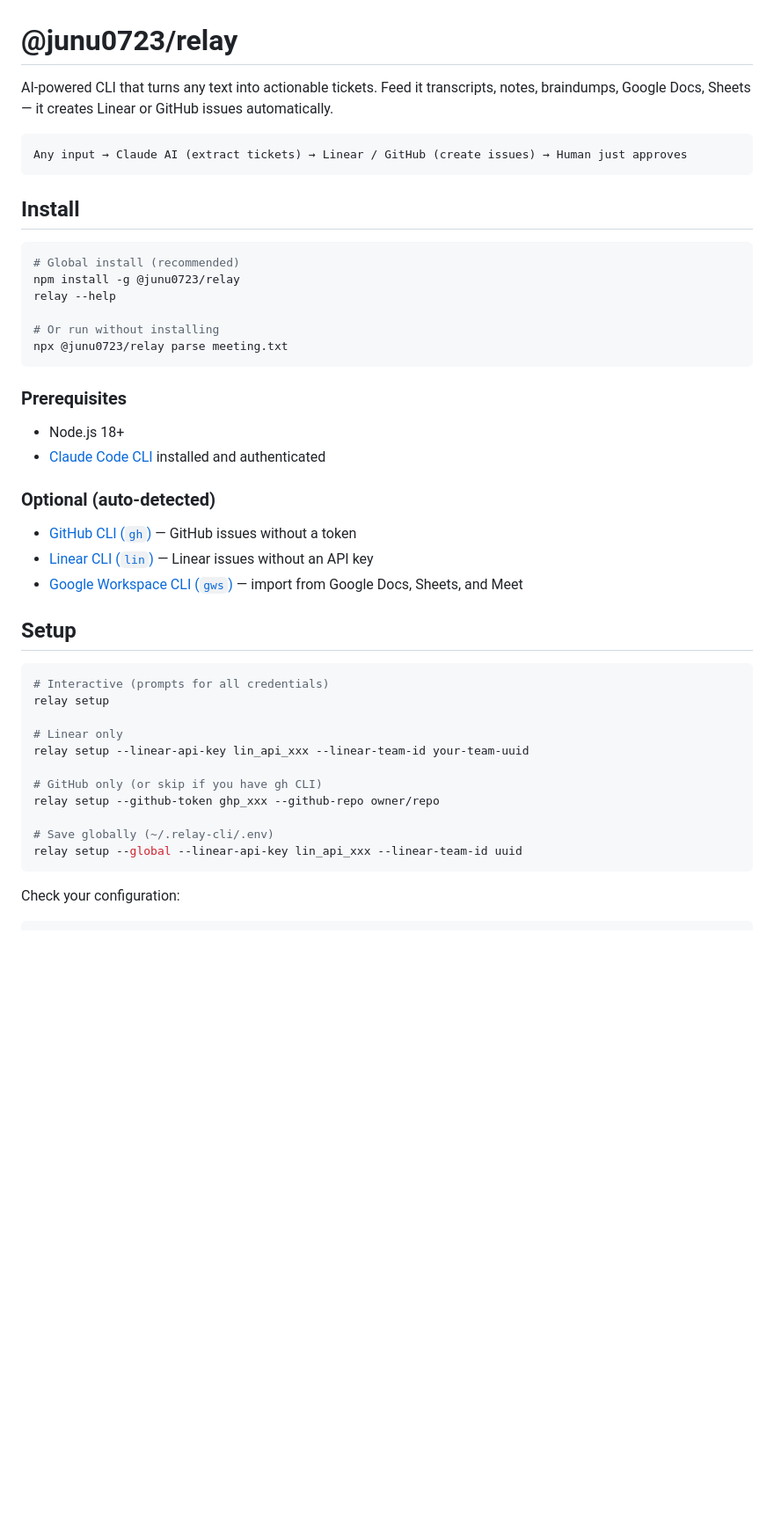
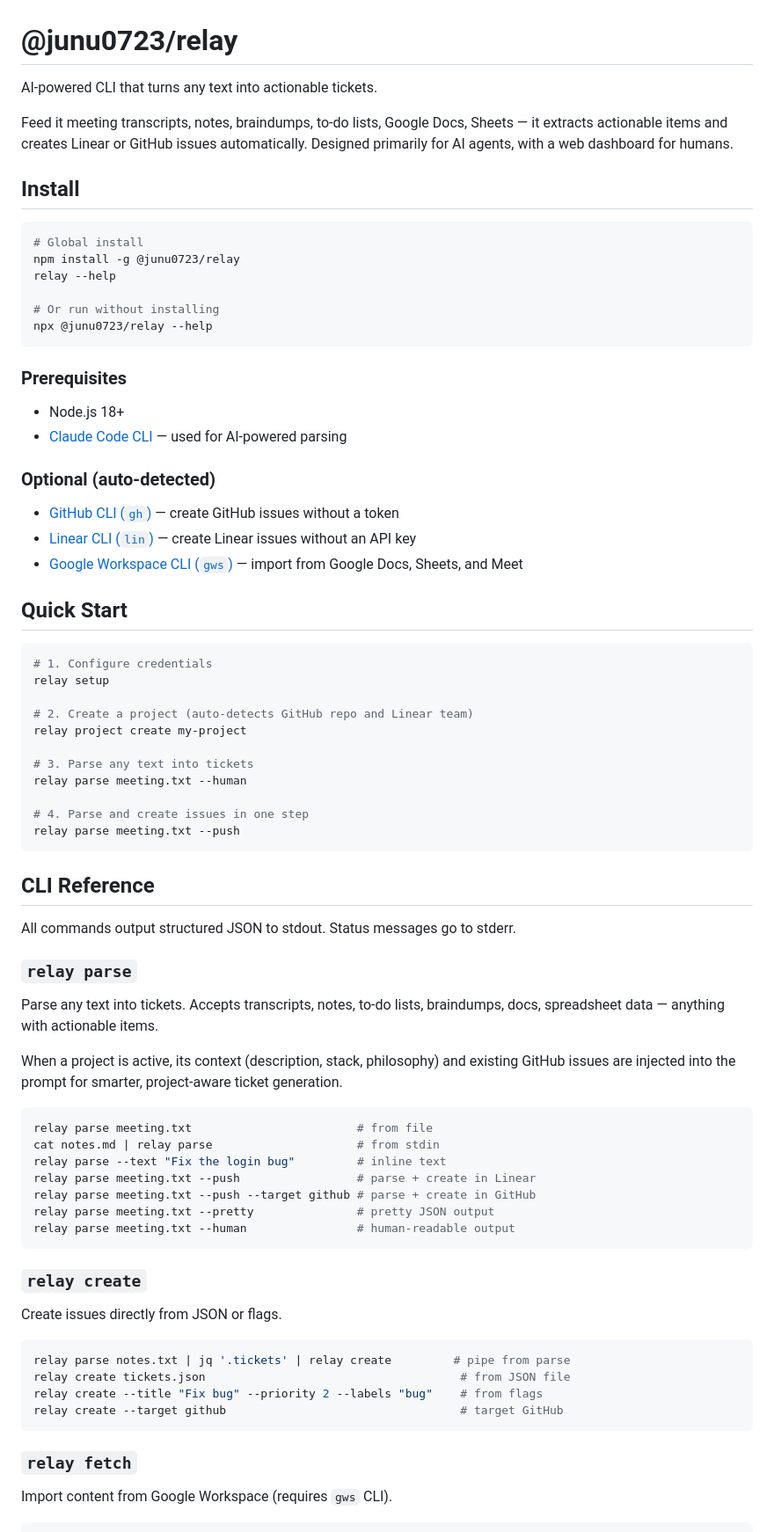
Before and after one commit to junu0723/tix, a Markdown page: README.md, the part around one of its changes. Shown at 88% size. Drawn GitHub-style; blank space fills up the shorter version.

Commit message:
Rewrite README with full CLI reference
Co-Authored-By: Claude Opus 4.6 (1M context) <noreply@anthropic.com>

````diff
--- a/README.md
+++ b/README.md
@@ -1,47 +1,79 @@
 # @junu0723/relay
 
-AI-powered CLI that turns any text into actionable tickets. Feed it transcripts, notes, braindumps, Google Docs, Sheets — it creates Linear or GitHub issues automatically.
+AI-powered CLI that turns any text into actionable tickets.
 
-```
-Any input → Claude AI (extract tickets) → Linear / GitHub (create issues) → Human just approves
-```
+Feed it meeting transcripts, notes, braindumps, to-do lists, Google Docs, Sheets — it extracts actionable items and creates Linear or GitHub issues automatically. Designed primarily for AI agents, with a web dashboard for humans.
 
 ## Install
 
 ```bash
-# Global install (recommended)
+# Global install
 npm install -g @junu0723/relay
 relay --help
 
 # Or run without installing
-npx @junu0723/relay parse meeting.txt
+npx @junu0723/relay --help
 ```
 
 ### Prerequisites
 
 - Node.js 18+
-- [Claude Code CLI](https://github.com/anthropics/claude-code) installed and authenticated
+- [Claude Code CLI](https://github.com/anthropics/claude-code) — used for AI-powered parsing
 
 ### Optional (auto-detected)
 
-- [GitHub CLI (`gh`)](https://cli.github.com/) — GitHub issues without a token
-- [Linear CLI (`lin`)](https://www.npmjs.com/package/@linear/cli) — Linear issues without an API key
+- [GitHub CLI (`gh`)](https://cli.github.com/) — create GitHub issues without a token
+- [Linear CLI (`lin`)](https://www.npmjs.com/package/@linear/cli) — create Linear issues without an API key
 - [Google Workspace CLI (`gws`)](https://github.com/nicholasgasior/gws) — import from Google Docs, Sheets, and Meet
 
-## Setup
+## Quick Start
 
 ```bash
-# Interactive (prompts for all credentials)
+# 1. Configure credentials
 relay setup
 
-# Linear only
-relay setup --linear-api-key lin_api_xxx --linear-team-id your-team-uuid
+# 2. Create a project (auto-detects GitHub repo and Linear team)
+relay project create my-project
 
-# GitHub only (or skip if you have gh CLI)
-relay setup --github-token ghp_xxx --github-repo owner/repo
+# 3. Parse any text into tickets
+relay parse meeting.txt --human
 
-# Save globally (~/.relay-cli/.env)
-relay setup --global --linear-api-key lin_api_xxx --linear-team-id uuid
+# 4. Parse and create issues in one step
+relay parse meeting.txt --push
 ```
 
-Check your configuration:
+## CLI Reference
+
+All commands output structured JSON to stdout. Status messages go to stderr.
+
+### `relay parse`
+
+Parse any text into tickets. Accepts transcripts, notes, to-do lists, braindumps, docs, spreadsheet data — anything with actionable items.
+
+When a project is active, its context (description, stack, philosophy) and existing GitHub issues are injected into the prompt for smarter, project-aware ticket generation.
+
+```bash
+relay parse meeting.txt                        # from file
+cat notes.md | relay parse                     # from stdin
+relay parse --text "Fix the login bug"         # inline text
+relay parse meeting.txt --push                 # parse + create in Linear
+relay parse meeting.txt --push --target github # parse + create in GitHub
+relay parse meeting.txt --pretty               # pretty JSON output
+relay parse meeting.txt --human                # human-readable output
+```
+
+### `relay create`
+
+Create issues directly from JSON or flags.
+
+```bash
+relay parse notes.txt | jq '.tickets' | relay create         # pipe from parse
+relay create tickets.json                                     # from JSON file
+relay create --title "Fix bug" --priority 2 --labels "bug"    # from flags
+relay create --target github                                  # target GitHub
+```
+
+### `relay fetch`
+
+Import content from Google Workspace (requires `gws` CLI).
+
````
Also changed, not shown: other parts of README.md (+63 -85 lines).
